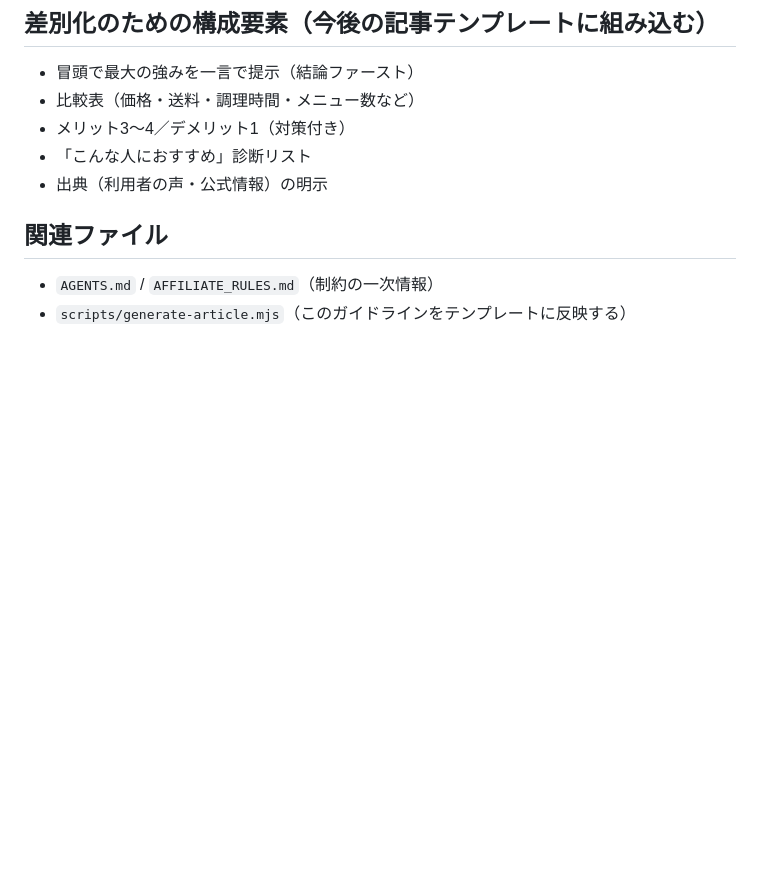
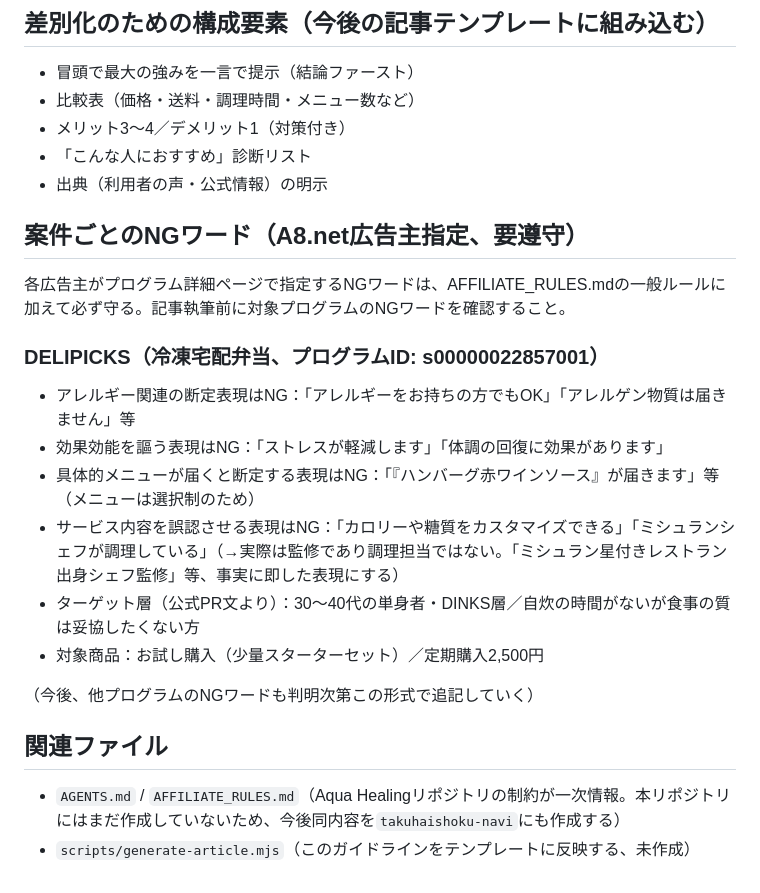
Before and after one commit to omoikane-YM/takuhaishoku-navi, a Markdown page: WRITING_GUIDE.md, the part around the change. Drawn GitHub-style; blank space fills up the shorter version.

Commit message:
Document DELIPICKS-specific NG words from A8.net advertiser guidelines

```diff
--- a/WRITING_GUIDE.md
+++ b/WRITING_GUIDE.md
@@ -32,6 +32,19 @@
 - 「こんな人におすすめ」診断リスト
 - 出典（利用者の声・公式情報）の明示
 
+## 案件ごとのNGワード（A8.net広告主指定、要遵守）
+各広告主がプログラム詳細ページで指定するNGワードは、AFFILIATE_RULES.mdの一般ルールに加えて必ず守る。記事執筆前に対象プログラムのNGワードを確認すること。
+
+### DELIPICKS（冷凍宅配弁当、プログラムID: s00000022857001）
+- アレルギー関連の断定表現はNG：「アレルギーをお持ちの方でもOK」「アレルゲン物質は届きません」等
+- 効果効能を謳う表現はNG：「ストレスが軽減します」「体調の回復に効果があります」
+- 具体的メニューが届くと断定する表現はNG：「『ハンバーグ赤ワインソース』が届きます」等（メニューは選択制のため）
+- サービス内容を誤認させる表現はNG：「カロリーや糖質をカスタマイズできる」「ミシュランシェフが調理している」（→実際は監修であり調理担当ではない。「ミシュラン星付きレストラン出身シェフ監修」等、事実に即した表現にする）
+- ターゲット層（公式PR文より）：30〜40代の単身者・DINKS層／自炊の時間がないが食事の質は妥協したくない方
+- 対象商品：お試し購入（少量スターターセット）／定期購入2,500円
+
+（今後、他プログラムのNGワードも判明次第この形式で追記していく）
+
 ## 関連ファイル
-- `AGENTS.md` / `AFFILIATE_RULES.md`（制約の一次情報）
-- `scripts/generate-article.mjs`（このガイドラインをテンプレートに反映する）
+- `AGENTS.md` / `AFFILIATE_RULES.md`（Aqua Healingリポジトリの制約が一次情報。本リポジトリにはまだ作成していないため、今後同内容を`takuhaishoku-navi`にも作成する）
+- `scripts/generate-article.mjs`（このガイドラインをテンプレートに反映する、未作成）
```
